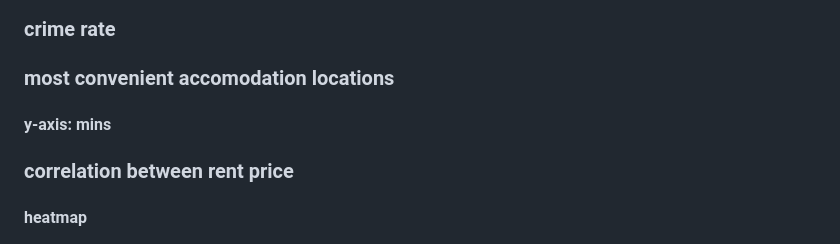
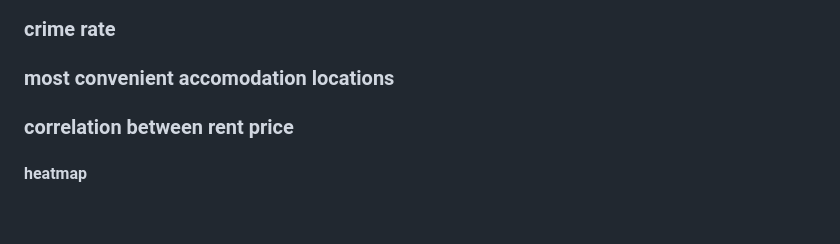
Before and after one commit to Judy-45/LSE-DS105-Data-Dwelling-Detectives, a Markdown page: index.md, the part around the change. Rendered like a GitHub page; blank space fills up the shorter version.

```diff
--- a/index.md
+++ b/index.md
@@ -125,7 +125,7 @@ To summarize, Scape Apartments offer convenient access to pharmacies, reasonable
 
 ### **crime rate**
 ### **most convenient accomodation locations**
-#### **y-axis: mins**
+
 ### **correlation between rent price**
 #### **heatmap**
 #### **line chart**
```
